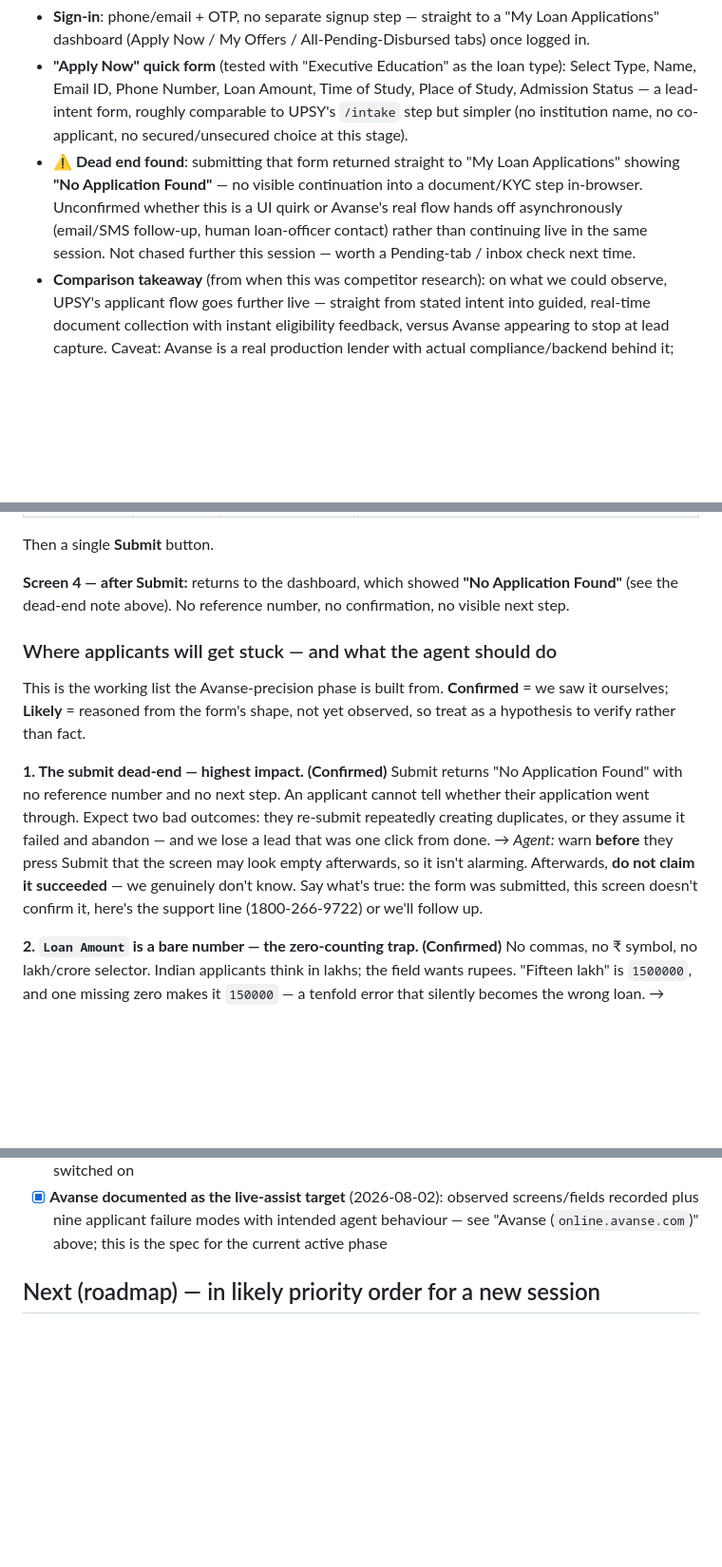
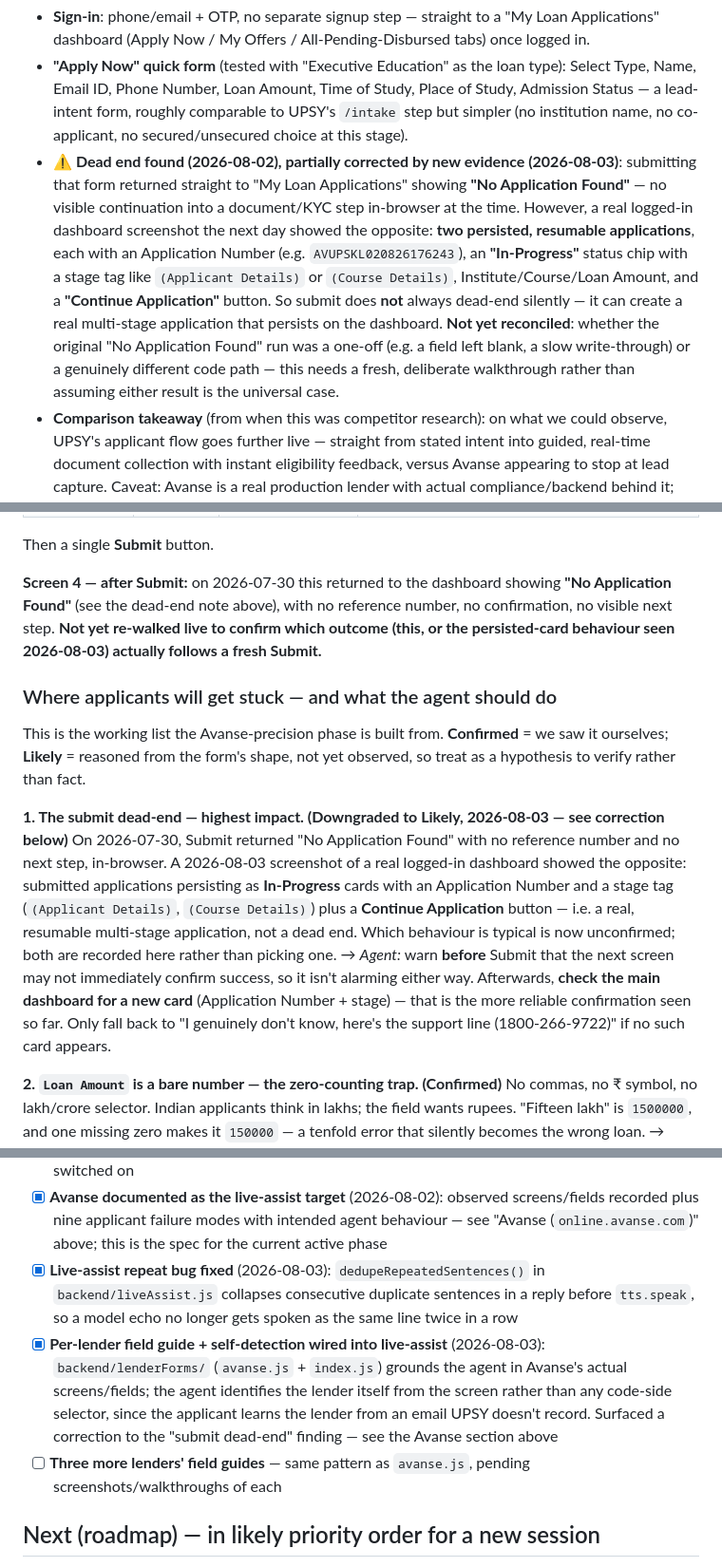
Before and after one commit to eklavya2201/UPSY-LOAN_AGENT, a Markdown page: README.md, 3 parts joined by grey strips. Shown at 95% size. Rendered like a GitHub page; blank space fills up the shorter version.

Commit message:
docs: correct the Avanse submit-dead-end finding, document lenderForms
A 2026-08-03 screenshot of a real logged-in Avanse dashboard showed
submitted applications persisting as resumable, multi-stage cards
(Application Number + stage tag + Continue Application) — contradicting
the earlier "No Application Found" dead-end observation from
2026-07-30. Records both instead of picking one, downgrades failure
mode #1 from Confirmed to Likely pending a fresh walkthrough, and
documents the new backend/lenderForms/ code in the Code map and Status
sections.

Co-Authored-By: Claude Sonnet 5 <noreply@anthropic.com>

```diff
--- a/README.md
+++ b/README.md
@@ -88,7 +88,7 @@ Checked `online.avanse.com` live, at the team's request:
 
 - **Sign-in**: phone/email + OTP, no separate signup step — straight to a "My Loan Applications" dashboard (Apply Now / My Offers / All-Pending-Disbursed tabs) once logged in.
 - **"Apply Now" quick form** (tested with "Executive Education" as the loan type): Select Type, Name, Email ID, Phone Number, Loan Amount, Time of Study, Place of Study, Admission Status — a lead-intent form, roughly comparable to UPSY's `/intake` step but simpler (no institution name, no co-applicant, no secured/unsecured choice at this stage).
-- **⚠️ Dead end found**: submitting that form returned straight to "My Loan Applications" showing **"No Application Found"** — no visible continuation into a document/KYC step in-browser. Unconfirmed whether this is a UI quirk or Avanse's real flow hands off asynchronously (email/SMS follow-up, human loan-officer contact) rather than continuing live in the same session. Not chased further this session — worth a Pending-tab / inbox check next time.
+- **⚠️ Dead end found (2026-08-02), partially corrected by new evidence (2026-08-03)**: submitting that form returned straight to "My Loan Applications" showing **"No Application Found"** — no visible continuation into a document/KYC step in-browser at the time. However, a real logged-in dashboard screenshot the next day showed the opposite: **two persisted, resumable applications**, each with an Application Number (e.g. `AVUPSKL020826176243`), an **"In-Progress"** status chip with a stage tag like `(Applicant Details)` or `(Course Details)`, Institute/Course/Loan Amount, and a **"Continue Application"** button. So submit does **not** always dead-end silently — it can create a real multi-stage application that persists on the dashboard. **Not yet reconciled**: whether the original "No Application Found" run was a one-off (e.g. a field left blank, a slow write-through) or a genuinely different code path — this needs a fresh, deliberate walkthrough rather than assuming either result is the universal case.
 - **Comparison takeaway** (from when this was competitor research): on what we could observe, UPSY's applicant flow goes further live — straight from stated intent into guided, real-time document collection with instant eligibility feedback, versus Avanse appearing to stop at lead capture. Caveat: Avanse is a real production lender with actual compliance/backend behind it; UPSY is ahead on live interaction design but still behind on production-readiness (no dashboard auth, PII logged in plaintext, DPDP consent not built — see Phase 2 below).
 - **Reframed takeaway** (now that Avanse is a partner, not a rival): the gaps above stop being scorecard points and become **the exact places our applicants will get stuck**. Avanse's form being terse and unguided is precisely why a voice agent sitting alongside it has value — we are not competing with that form, we are the thing that gets people through it.
 
@@ -120,15 +121,15 @@ Everything below is what we **actually saw** on the live site. Anything not dire
 
 Then a single **Submit** button.
 
-**Screen 4 — after Submit:** returns to the dashboard, which showed **"No Application Found"** (see the dead-end note above). No reference number, no confirmation, no visible next step.
+**Screen 4 — after Submit:** on 2026-07-30 this returned to the dashboard showing **"No Application Found"** (see the dead-end note above), with no reference number, no confirmation, no visible next step. **Not yet re-walked live to confirm which outcome (this, or the persisted-card behaviour seen 2026-08-03) actually follows a fresh Submit.**
 
 ### Where applicants will get stuck — and what the agent should do
 
 This is the working list the Avanse-precision phase is built from. **Confirmed** = we saw it ourselves; **Likely** = reasoned from the form's shape, not yet observed, so treat as a hypothesis to verify rather than fact.
 
-**1. The submit dead-end — highest impact. (Confirmed)**
-Submit returns "No Application Found" with no reference number and no next step. An applicant cannot tell whether their application went through. Expect two bad outcomes: they re-submit repeatedly creating duplicates, or they assume it failed and abandon — and we lose a lead that was one click from done.
-→ *Agent:* warn **before** they press Submit that the screen may look empty afterwards, so it isn't alarming. Afterwards, **do not claim it succeeded** — we genuinely don't know. Say what's true: the form was submitted, this screen doesn't confirm it, here's the support line (1800-266-9722) or we'll follow up.
+**1. The submit dead-end — highest impact. (Downgraded to Likely, 2026-08-03 — see correction below)**
+On 2026-07-30, Submit returned "No Application Found" with no reference number and no next step, in-browser. A 2026-08-03 screenshot of a real logged-in dashboard showed the opposite: submitted applications persisting as **In-Progress** cards with an Application Number and a stage tag (`(Applicant Details)`, `(Course Details)`) plus a **Continue Application** button — i.e. a real, resumable multi-stage application, not a dead end. Which behaviour is typical is now unconfirmed; both are recorded here rather than picking one.
+→ *Agent:* warn **before** Submit that the next screen may not immediately confirm success, so it isn't alarming either way. Afterwards, **check the main dashboard for a new card** (Application Number + stage) — that is the more reliable confirmation seen so far. Only fall back to "I genuinely don't know, here's the support line (1800-266-9722)" if no such card appears.
 
 **2. `Loan Amount` is a bare number — the zero-counting trap. (Confirmed)**
 No commas, no ₹ symbol, no lakh/crore selector. Indian applicants think in lakhs; the field wants rupees. "Fifteen lakh" is `1500000`, and one missing zero makes it `150000` — a tenfold error that silently becomes the wrong loan.
@@ -568,6 +570,9 @@ npm start
 - [x] **Live-assist confirmed on the deployed Render instance** (2026-08-01): `AGENTCALL_API_KEY` wired through `render.yaml` + the Render dashboard, redeployed, user-verified working in production — no longer local-only
 - [x] **Fixed: officer-started calls now text the applicant the join link** (2026-08-02): the team-side button previously had no way to get the applicant into the meeting — the bot joined an empty call and timed out alone after ~2 min. Officer-initiated calls now send the link over the same notifier channel as the reminder nudges (`liveAssistInviteMessage()` in `notifier.js`), and the card reports whether it sent or why it couldn't; applicant-initiated calls deliberately skip it via a `notifyApplicant` flag, since they created the meeting themselves. **Caveat:** `NOTIFY_CHANNEL=mock` today, so the invite only prints to the server console until Exotel is switched on
 - [x] **Avanse documented as the live-assist target** (2026-08-02): observed screens/fields recorded plus nine applicant failure modes with intended agent behaviour — see "Avanse (`online.avanse.com`)" above; this is the spec for the current active phase
+- [x] **Live-assist repeat bug fixed** (2026-08-03): `dedupeRepeatedSentences()` in `backend/liveAssist.js` collapses consecutive duplicate sentences in a reply before `tts.speak`, so a model echo no longer gets spoken as the same line twice in a row
+- [x] **Per-lender field guide + self-detection wired into live-assist** (2026-08-03): `backend/lenderForms/` (`avanse.js` + `index.js`) grounds the agent in Avanse's actual screens/fields; the agent identifies the lender itself from the screen rather than any code-side selector, since the applicant learns the lender from an email UPSY doesn't record. Surfaced a correction to the "submit dead-end" finding — see the Avanse section above
+- [ ] **Three more lenders' field guides** — same pattern as `avanse.js`, pending screenshots/walkthroughs of each
 
 ## Next (roadmap) — in likely priority order for a new session
 
```
Also changed, not shown: other parts of README.md (+3 -1 lines).
